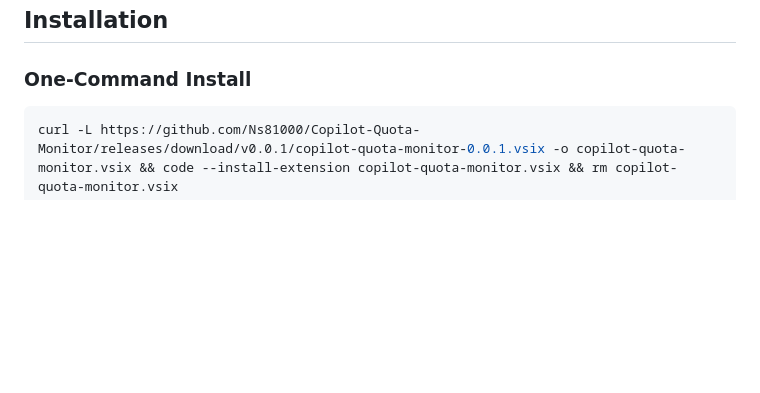
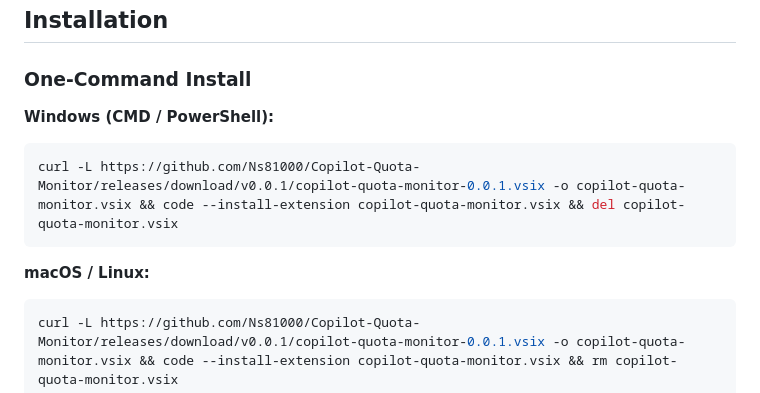
Before and after one commit to Ns81000/Copilot-Quota-Monitor, a Markdown page: README.md, the part around the change. Drawn GitHub-style; blank space fills up the shorter version.

Commit message:
Update README with one-command install instructions
Added one-command install instructions for Windows and macOS/Linux.

````diff
--- a/README.md
+++ b/README.md
@@ -85,6 +85,12 @@ A guided flow that discovers all GitHub accounts in VS Code, lets you authentica
 
 ### One-Command Install
 
+**Windows (CMD / PowerShell):**
+```bash
+curl -L https://github.com/Ns81000/Copilot-Quota-Monitor/releases/download/v0.0.1/copilot-quota-monitor-0.0.1.vsix -o copilot-quota-monitor.vsix && code --install-extension copilot-quota-monitor.vsix && del copilot-quota-monitor.vsix
+```
+
+**macOS / Linux:**
 ```bash
 curl -L https://github.com/Ns81000/Copilot-Quota-Monitor/releases/download/v0.0.1/copilot-quota-monitor-0.0.1.vsix -o copilot-quota-monitor.vsix && code --install-extension copilot-quota-monitor.vsix && rm copilot-quota-monitor.vsix
 ```
````
